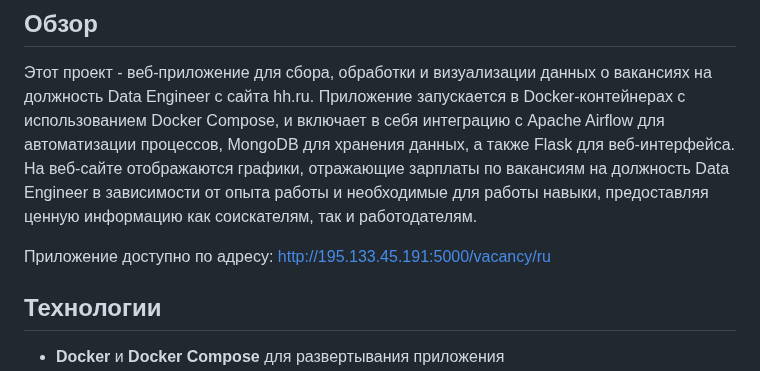
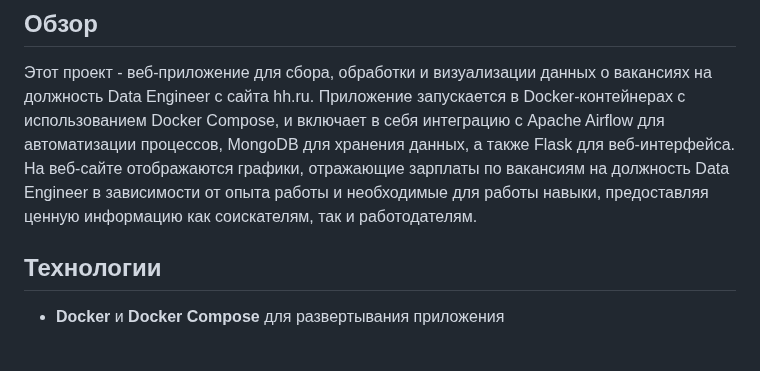
Before and after one commit to Lerrale/DE_vacancy_analysis, a Markdown page: README.md, the part around the change. Rendered like a GitHub page; blank space fills up the shorter version.

```diff
--- a/README.md
+++ b/README.md
@@ -4,7 +4,7 @@
 
 Этот проект - веб-приложение для сбора, обработки и визуализации данных о вакансиях на должность Data Engineer с сайта hh.ru. Приложение запускается в Docker-контейнерах с использованием Docker Compose, и включает в себя интеграцию с Apache Airflow для автоматизации процессов, MongoDB для хранения данных, а также Flask для веб-интерфейса. На веб-сайте отображаются графики, отражающие зарплаты по вакансиям на должность Data Engineer в зависимости от опыта работы и необходимые для работы навыки, предоставляя ценную информацию как соискателям, так и работодателям.
 
-Приложение доступно по адресу: http://195.133.45.191:5000/vacancy/ru
+
 
 
 
```
